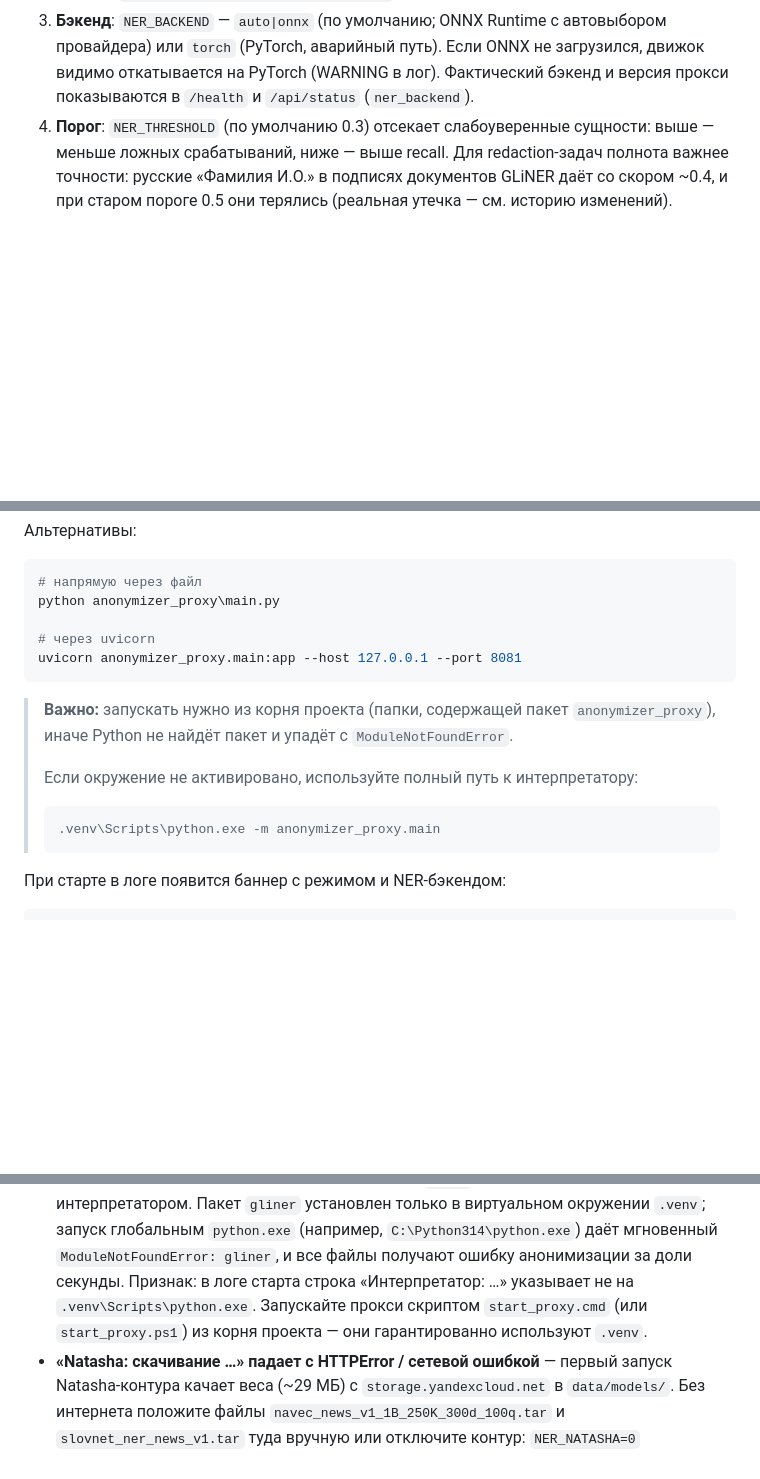
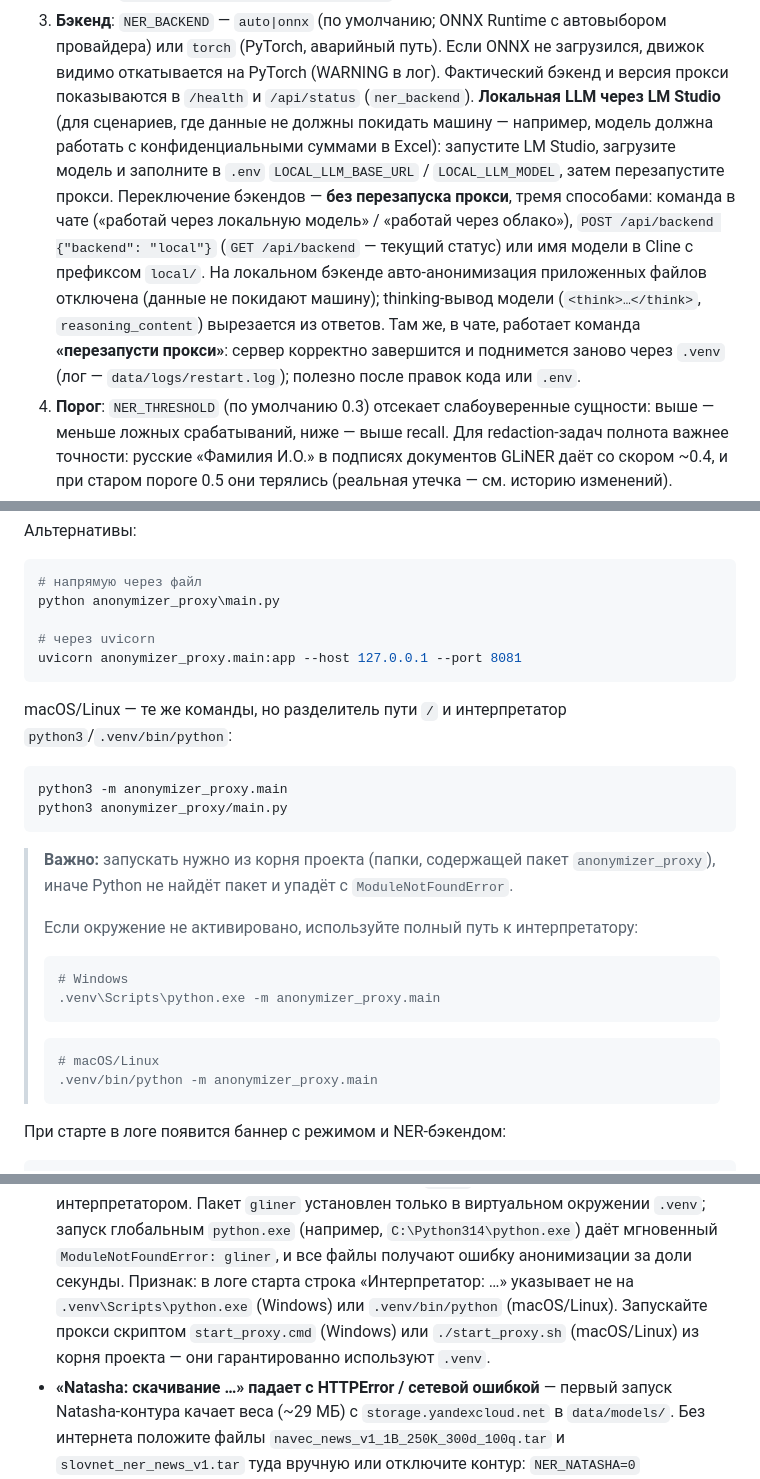
Before and after one commit to Guerchoig/anonymizer_proxy, a Markdown page: README.md, 3 parts joined by grey strips. GitHub-like rendering; blank space fills up the shorter version.

````diff
--- a/README.md
+++ b/README.md
@@ -656,6 +701,20 @@ GLiNER — основной контур: инференс идёт через *
    не загрузился, движок видимо откатывается на PyTorch (WARNING в лог).
    Фактический бэкенд и версия прокси показываются в `/health` и `/api/status`
    (`ner_backend`).
+   **Локальная LLM через LM Studio** (для сценариев, где данные не должны
+   покидать машину — например, модель должна работать с конфиденциальными
+   суммами в Excel): запустите LM Studio, загрузите модель и заполните в
+   `.env` `LOCAL_LLM_BASE_URL` / `LOCAL_LLM_MODEL`, затем перезапустите
+   прокси. Переключение бэкендов — **без перезапуска прокси**, тремя
+   способами: команда в чате («работай через локальную модель» /
+   «работай через облако»), `POST /api/backend {"backend": "local"}`
+   (`GET /api/backend` — текущий статус) или имя модели в Cline с префиксом
+   `local/`. На локальном бэкенде авто-анонимизация приложенных файлов
+   отключена (данные не покидают машину); thinking-вывод модели
+   (`<think>…</think>`, `reasoning_content`) вырезается из ответов.
+   Там же, в чате, работает команда **«перезапусти прокси»**: сервер
+   корректно завершится и поднимется заново через `.venv` (лог —
+   `data/logs/restart.log`); полезно после правок кода или `.env`.
 4. **Порог**: `NER_THRESHOLD` (по умолчанию 0.3) отсекает слабоуверенные
    сущности: выше — меньше ложных срабатываний, ниже — выше recall. Для
    redaction-задач полнота важнее точности: русские «Фамилия И.О.» в подписях
@@ -793,6 +870,14 @@ python anonymizer_proxy\main.py
 uvicorn anonymizer_proxy.main:app --host 127.0.0.1 --port 8081
 ```
 
+macOS/Linux — те же команды, но разделитель пути `/` и интерпретатор
+`python3`/`.venv/bin/python`:
+
+```bash
+python3 -m anonymizer_proxy.main
+python3 anonymizer_proxy/main.py
+```
+
 > **Важно:** запускать нужно из корня проекта (папки, содержащей пакет
 > `anonymizer_proxy`), иначе Python не найдёт пакет и упадёт с
 > `ModuleNotFoundError`.
@@ -800,7 +885,13 @@ uvicorn anonymizer_proxy.main:app --host 127.0.0.1 --port 8081
 > Если окружение не активировано, используйте полный путь к интерпретатору:
 >
 > ```powershell
+> # Windows
 > .venv\Scripts\python.exe -m anonymizer_proxy.main
+> ```
+>
+> ```bash
+> # macOS/Linux
+> .venv/bin/python -m anonymizer_proxy.main
 > ```
 
 При старте в логе появится баннер с режимом и NER-бэкендом:
@@ -996,9 +1091,10 @@ python anonymizer_proxy\tests\test_deanonymize_intercept.py
   `.venv`; запуск глобальным `python.exe` (например, `C:\Python314\python.exe`)
   даёт мгновенный `ModuleNotFoundError: gliner`, и все файлы получают ошибку
   анонимизации за доли секунды. Признак: в логе старта строка
-  «Интерпретатор: …» указывает не на `.venv\Scripts\python.exe`. Запускайте
-  прокси скриптом `start_proxy.cmd` (или `start_proxy.ps1`) из корня проекта —
-  они гарантированно используют `.venv`.
+  «Интерпретатор: …» указывает не на `.venv\Scripts\python.exe` (Windows) или
+  `.venv/bin/python` (macOS/Linux). Запускайте прокси скриптом
+  `start_proxy.cmd` (Windows) или `./start_proxy.sh` (macOS/Linux) из корня
+  проекта — они гарантированно используют `.venv`.
 - **«Natasha: скачивание …» падает с HTTPError / сетевой ошибкой** — первый
   запуск Natasha-контура качает веса (~29 МБ) с `storage.yandexcloud.net`
   в `data/models/`. Без интернета положите файлы
````
Also changed, not shown: other parts of README.md (+74 -7 lines).
